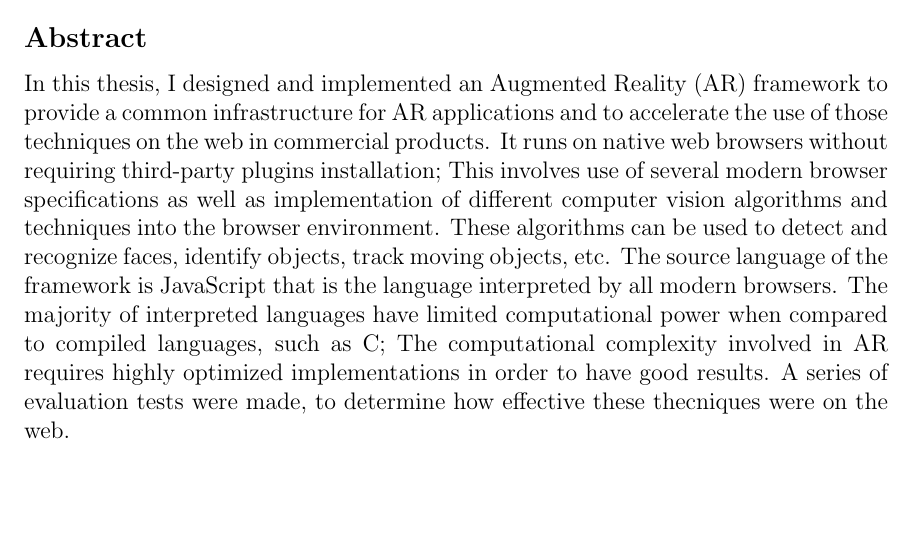
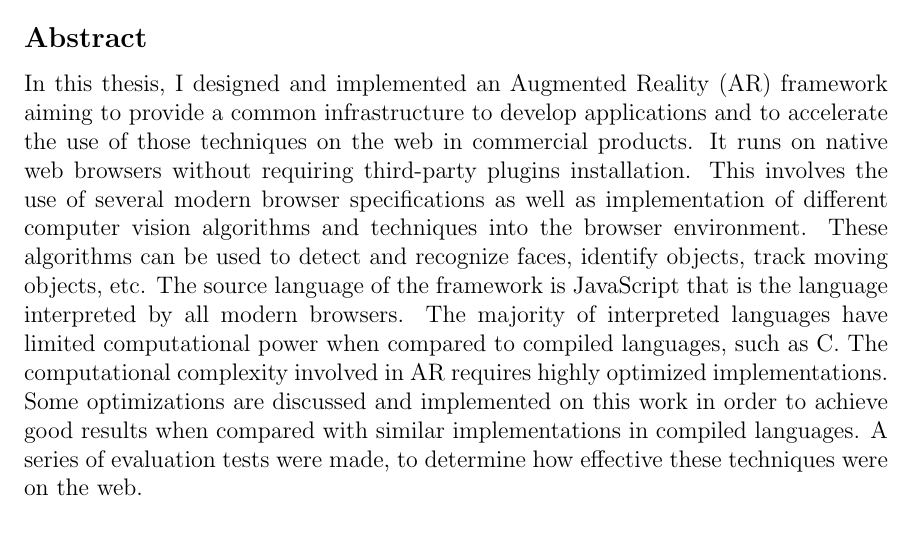
Before and after one commit to eduardolundgren/msc-ufpe-thesis, a LaTeX thesis (src/main.tex, which reads src/abstract.tex): part of page 3 of 29, cut so that both start at the same text, the shorter picture padded with empty space. Compiled offline with pdfLaTeX.

Commit message:
Improving abstract english

```diff
--- a/src/abstract.tex
+++ b/src/abstract.tex
@@ -3,15 +3,14 @@
 %% the abstract page will be generated by the abstractpage environment.  This
 %% file should be \input (not \include 'd) from cover.tex.
 In this thesis, I designed and implemented an Augmented Reality (AR) framework
-to provide a common infrastructure for AR applications and to accelerate the use
+aiming to provide a common infrastructure to develop applications and to accelerate the use
 of those techniques on the web in commercial products.   It runs on native web
-browsers without requiring third-party plugins installation; This involves use
+browsers without requiring third-party plugins installation. This involves the use
 of several modern browser specifications as well as implementation
 of different computer vision algorithms and techniques into the browser environment.
 These algorithms can be used to detect and recognize faces, identify objects,
 track moving objects, etc.  The source language of the framework is JavaScript
 that is the language interpreted by all modern browsers.   The majority of
 interpreted languages have limited computational power when compared to compiled
-languages, such as C; The computational complexity involved in AR requires highly
-optimized implementations in order to have good results.  A series of evaluation
-tests were made, to determine how effective these thecniques were on the web.
+languages, such as C. The computational complexity involved in AR requires highly
+optimized implementations. Some optimizations are discussed and implemented on this work in order to achieve good results when compared with similar implementations in compiled languages.  A series of evaluation tests were made, to determine how effective these techniques were on the web.
```
